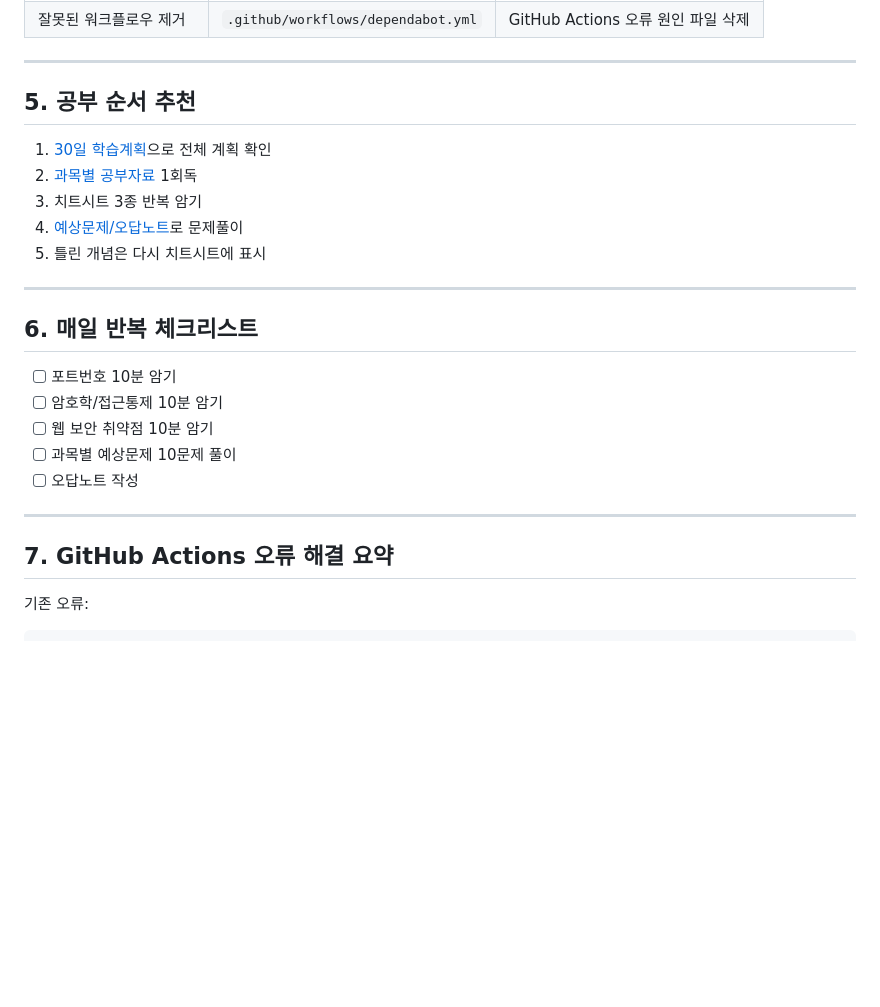
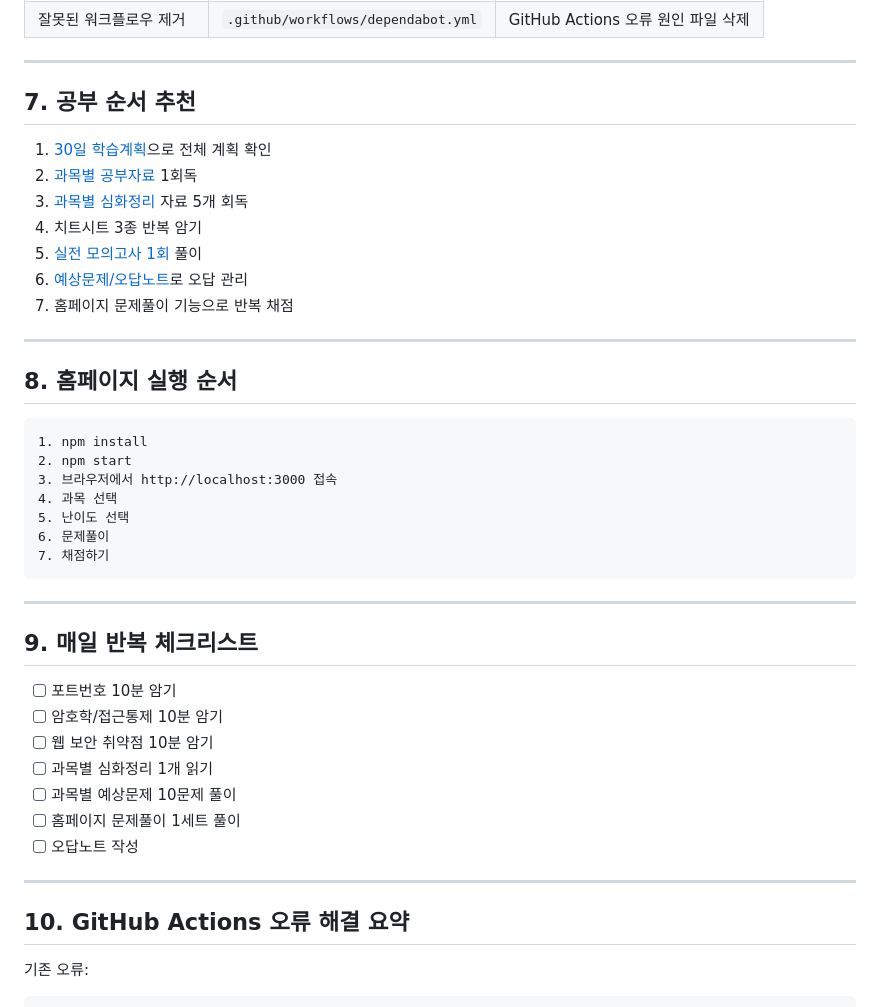
Before and after one commit to koreatest12/study, a Markdown page: INDEX_정보보안기사_공부자료.md, the part around one of its changes. GitHub-like rendering; blank space fills up the shorter version.

````diff
--- a/INDEX_정보보안기사_공부자료.md
+++ b/INDEX_정보보안기사_공부자료.md
@@ -41,27 +69,45 @@
 
 ---
 
-## 5. 공부 순서 추천
+## 7. 공부 순서 추천
 
 1. [30일 학습계획](study_plan/2026-06-27_정보보안기사_30일_학습계획.md)으로 전체 계획 확인
 2. [과목별 공부자료](reports/2026-06-27_정보보안기사_과목별_공부자료.md) 1회독
-3. 치트시트 3종 반복 암기
-4. [예상문제/오답노트](reports/2026-06-27_정보보안기사_예상문제_오답노트.md)로 문제풀이
-5. 틀린 개념은 다시 치트시트에 표시
+3. [과목별 심화정리](subjects/2026-06-27_시스템보안_심화정리.md) 자료 5개 회독
+4. 치트시트 3종 반복 암기
+5. [실전 모의고사 1회](quiz/2026-06-27_정보보안기사_실전모의고사_1회.md) 풀이
+6. [예상문제/오답노트](reports/2026-06-27_정보보안기사_예상문제_오답노트.md)로 오답 관리
+7. 홈페이지 문제풀이 기능으로 반복 채점
 
 ---
 
-## 6. 매일 반복 체크리스트
+## 8. 홈페이지 실행 순서
+
+```text
+1. npm install
+2. npm start
+3. 브라우저에서 http://localhost:3000 접속
+4. 과목 선택
+5. 난이도 선택
+6. 문제풀이
+7. 채점하기
+```
+
+---
+
+## 9. 매일 반복 체크리스트
 
 - [ ] 포트번호 10분 암기
 - [ ] 암호학/접근통제 10분 암기
 - [ ] 웹 보안 취약점 10분 암기
+- [ ] 과목별 심화정리 1개 읽기
 - [ ] 과목별 예상문제 10문제 풀이
+- [ ] 홈페이지 문제풀이 1세트 풀이
 - [ ] 오답노트 작성
 
 ---
 
-## 7. GitHub Actions 오류 해결 요약
+## 10. GitHub Actions 오류 해결 요약
 
 기존 오류:
 
````
Also changed, not shown: other parts of INDEX_정보보안기사_공부자료.md (+32 -4 lines).
